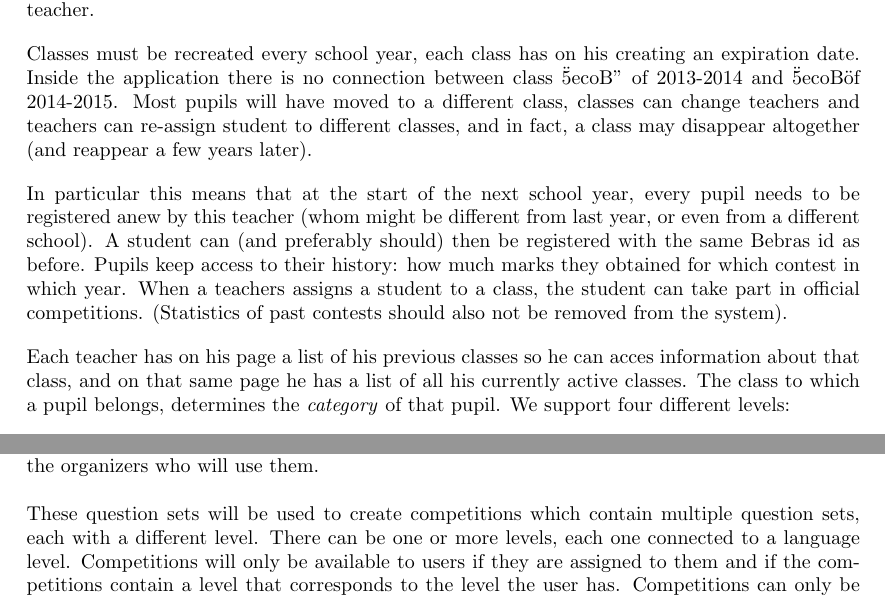
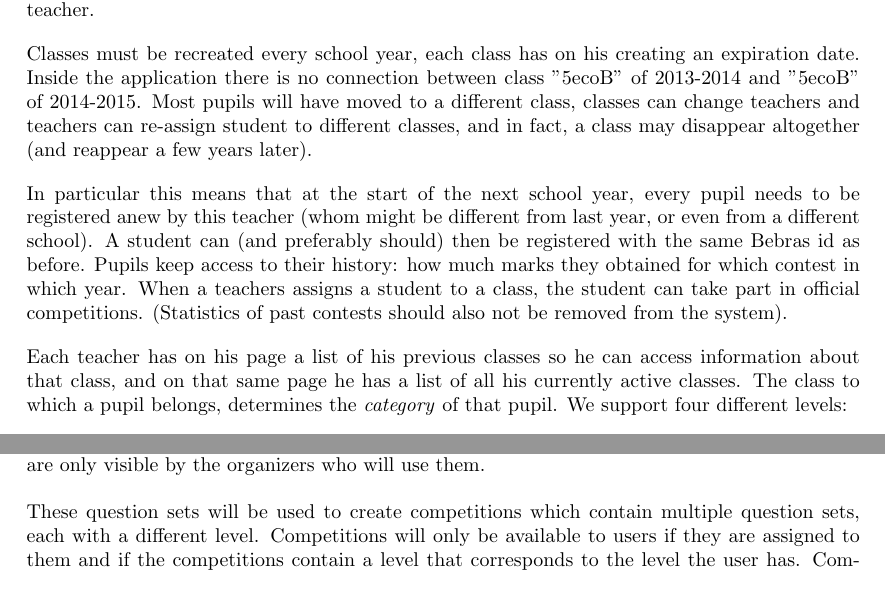
Before and after one commit to SanderDemeester/avank-bebras, a LaTeX document (design/srs/srs.tex, which reads design/srs/informal/part_3.tex, design/srs/informal/part_4.tex): two parts of pages 8 and 9 of 36, joined at a grey line, cut so that both start at the same text. Compiled offline with pdfLaTeX.

Commit message:
Fixed some spelling & other errors in SRS Informal

```diff
--- a/design/srs/informal/part_3.tex
+++ b/design/srs/informal/part_3.tex
@@ -6,13 +6,13 @@ A teacher is responsible for a number of \emph{classes}. A class belongs to a \e
 Organisers register teachers with schools, each teacher can acces all students in the schools where they teach and they can create classes for there students.
 When a teacher get removed from a school (and also his class) the class is deleted and needs to be re-created by the subsituted teacher.
 
-Classes must be recreated every school year, each class has on his creating an expiration date. Inside the application there is no connection between class \"5ecoB" of 2013-2014 and \"5ecoB\" of 2014-2015. Most pupils will have moved to a different class, classes can change teachers and teachers can re-assign student to different classes, and in fact, a class may disappear altogether (and reappear a few years later).
+Classes must be recreated every school year, each class has on his creating an expiration date. Inside the application there is no connection between class "5ecoB" of 2013-2014 and "5ecoB" of 2014-2015. Most pupils will have moved to a different class, classes can change teachers and teachers can re-assign student to different classes, and in fact, a class may disappear altogether (and reappear a few years later).
 
 In particular this means that at the start of the next school year, every pupil needs to be registered anew by this teacher (whom might be different from last year, or even from a different school). A student can (and preferably should) then be registered with the same Bebras id as before. Pupils keep access to their history: how much marks they obtained for which contest in which year.
 When a teachers assigns a student to a class, the student can take part in official competitions.
 (Statistics of past contests should also not be removed from the system).
 
-Each teacher has on his page a list of his previous classes so he can acces information about that class, and on that same page he has a list of all his currently active classes.
+Each teacher has on his page a list of his previous classes so he can access information about that class, and on that same page he has a list of all his currently active classes.
 The class to which a pupil belongs, determines the \emph{category} of that pupil. We support four different levels: \label{levels}
 \begin{itemize}
 \item Age 10-12, last two years of primary school. (Ewok)
--- a/design/srs/informal/part_4.tex
+++ b/design/srs/informal/part_4.tex
@@ -68,8 +73,7 @@
 	set that are only visible by the organizers who will use them. \\
 	\\
 	These question sets will be used to create competitions which contain multiple
-	question sets, each with a different level. There can be one or more levels, each
-	one connected to a language level. Competitions will only be available to users if
+	question sets, each with a different level. Competitions will only be available to users if
 	they are assigned to them and if the competitions contain a level that corresponds to
 	the level the user has. Competitions can only be created by organizers and teachers where they have
 	to select the available languages and they also have to provide a title for each
```
Also changed, not shown: design/srs/informal/part_4.tex (11 more changed lines).
